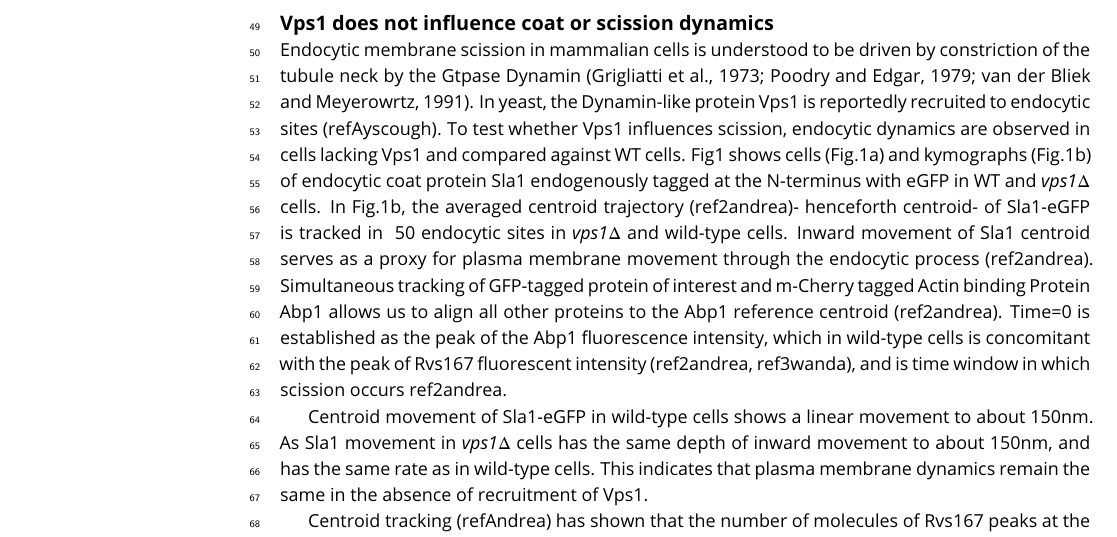
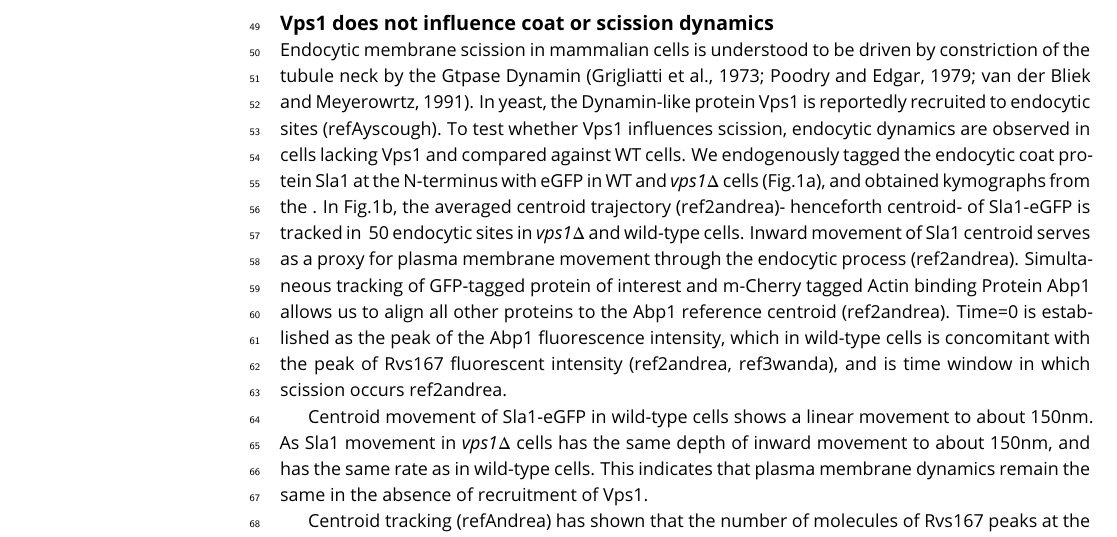
Before and after one commit to deepikaamenon/scission_paper, a LaTeX document (main.tex): part of page 2 of 8, cut so that both start at the same text. Compiled offline with pdfLaTeX.

Commit message:
txs auto checkin

```diff
--- a/main.tex
+++ b/main.tex
@@ -59,7 +59,7 @@ We used quantitative live-cell imaging and genetic manipulation in S.cereviciae
 \section{Results}
 \subsection{Vps1 does not influence coat or scission dynamics}
 
-Endocytic membrane scission in mammalian cells is understood to be driven by constriction of the tubule neck by the Gtpase Dynamin (Grigliatti et al., 1973; Poodry and Edgar, 1979; van der Bliek and Meyerowrtz, 1991). In yeast, the Dynamin-like protein Vps1 is reportedly recruited to endocytic sites (refAyscough). To test whether Vps1 influences scission, endocytic dynamics are observed in cells lacking Vps1 and compared against WT cells. Fig1 shows cells (Fig.1a) and kymographs (Fig.1b) of endocytic coat protein Sla1 endogenously tagged at the N-terminus with eGFP in WT and \textit{vps1$\Delta$} cells. In Fig.1b, the averaged centroid trajectory (ref2andrea)- henceforth centroid- of Sla1-eGFP is tracked in ~50 endocytic sites in \textit{vps1$\Delta$} and wild-type cells. Inward movement of Sla1 centroid serves as a proxy for plasma membrane movement through the endocytic process (ref2andrea). Simultaneous tracking of GFP-tagged protein of interest and m-Cherry tagged Actin binding Protein Abp1 allows us to align all other proteins to the Abp1 reference centroid (ref2andrea). Time=0 is established as the peak of the Abp1 fluorescence intensity, which in wild-type cells is concomitant with the peak of Rvs167 fluorescent intensity (ref2andrea, ref3wanda), and is time window in which scission occurs {ref2andrea}.
+Endocytic membrane scission in mammalian cells is understood to be driven by constriction of the tubule neck by the Gtpase Dynamin (Grigliatti et al., 1973; Poodry and Edgar, 1979; van der Bliek and Meyerowrtz, 1991). In yeast, the Dynamin-like protein Vps1 is reportedly recruited to endocytic sites (refAyscough). To test whether Vps1 influences scission, endocytic dynamics are observed in cells lacking Vps1 and compared against WT cells. We endogenously tagged the endocytic coat protein Sla1  at the N-terminus with eGFP in WT and \textit{vps1$\Delta$} cells (Fig.1a), and obtained kymographs from the . In Fig.1b, the averaged centroid trajectory (ref2andrea)- henceforth centroid- of Sla1-eGFP is tracked in ~50 endocytic sites in \textit{vps1$\Delta$} and wild-type cells. Inward movement of Sla1 centroid serves as a proxy for plasma membrane movement through the endocytic process (ref2andrea). Simultaneous tracking of GFP-tagged protein of interest and m-Cherry tagged Actin binding Protein Abp1 allows us to align all other proteins to the Abp1 reference centroid (ref2andrea). Time=0 is established as the peak of the Abp1 fluorescence intensity, which in wild-type cells is concomitant with the peak of Rvs167 fluorescent intensity (ref2andrea, ref3wanda), and is time window in which scission occurs {ref2andrea}.
 
 Centroid movement of Sla1-eGFP in wild-type cells shows a linear movement to about 150nm. As Sla1 movement in \textit{vps1$\Delta$} cells has the same depth of inward movement to about 150nm, and has the same rate as in wild-type cells. This indicates that plasma membrane dynamics remain the same in the absence of recruitment of Vps1.
 
```
